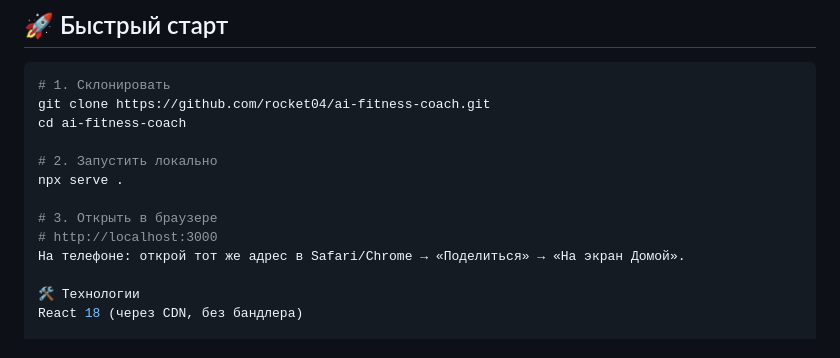
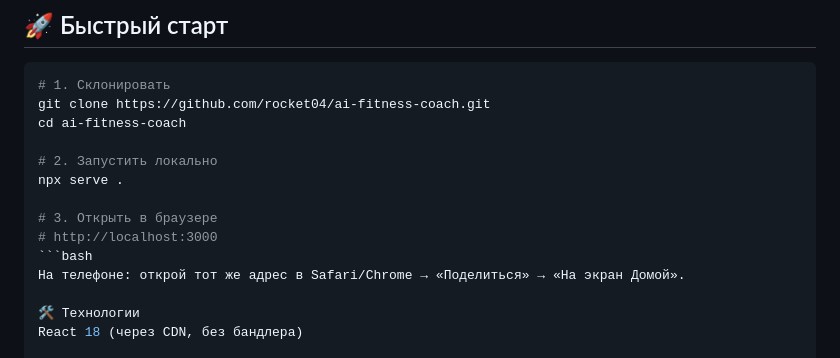
Before and after one commit to Rocket04/ai-fitness-coach, a Markdown page: README.md, the part around the change. Rendered like a GitHub page.

````diff
--- a/README.md
+++ b/README.md
@@ -66,6 +66,7 @@ npx serve .
 
 # 3. Открыть в браузере
 # http://localhost:3000
+```bash
 На телефоне: открой тот же адрес в Safari/Chrome → «Поделиться» → «На экран Домой».
 
 🛠️ Технологии
````
